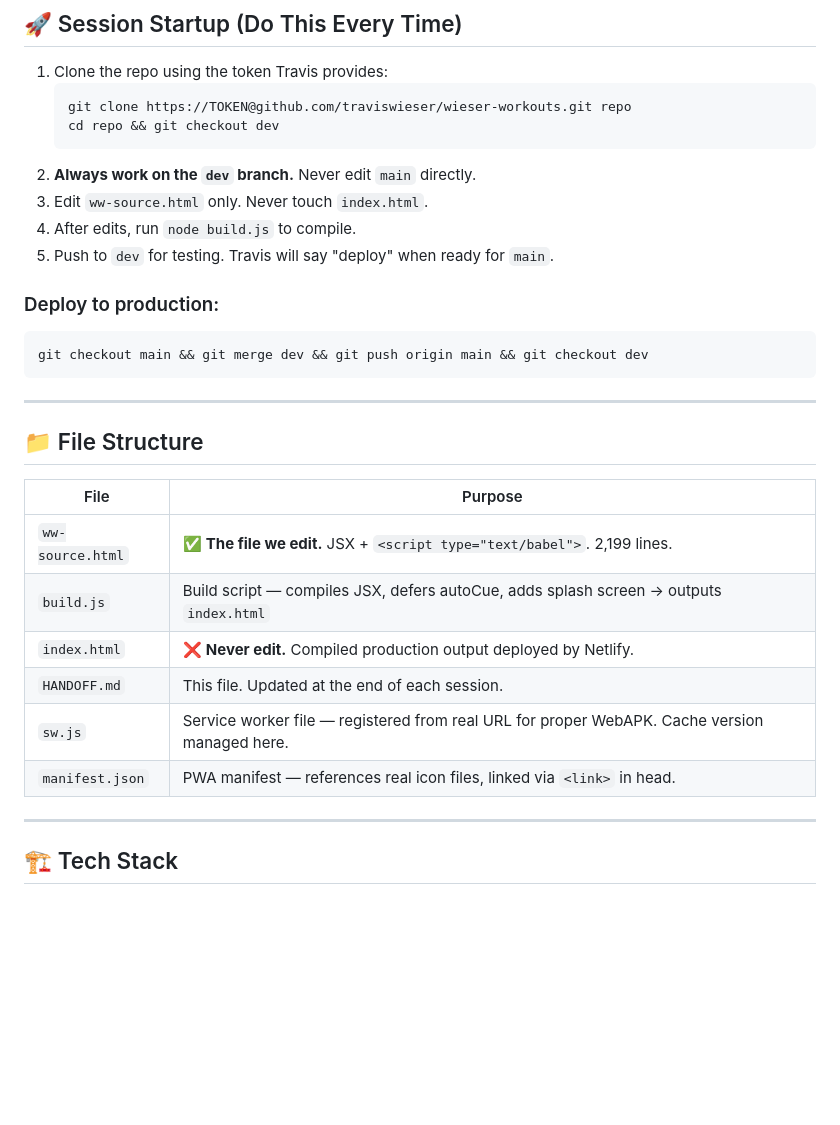
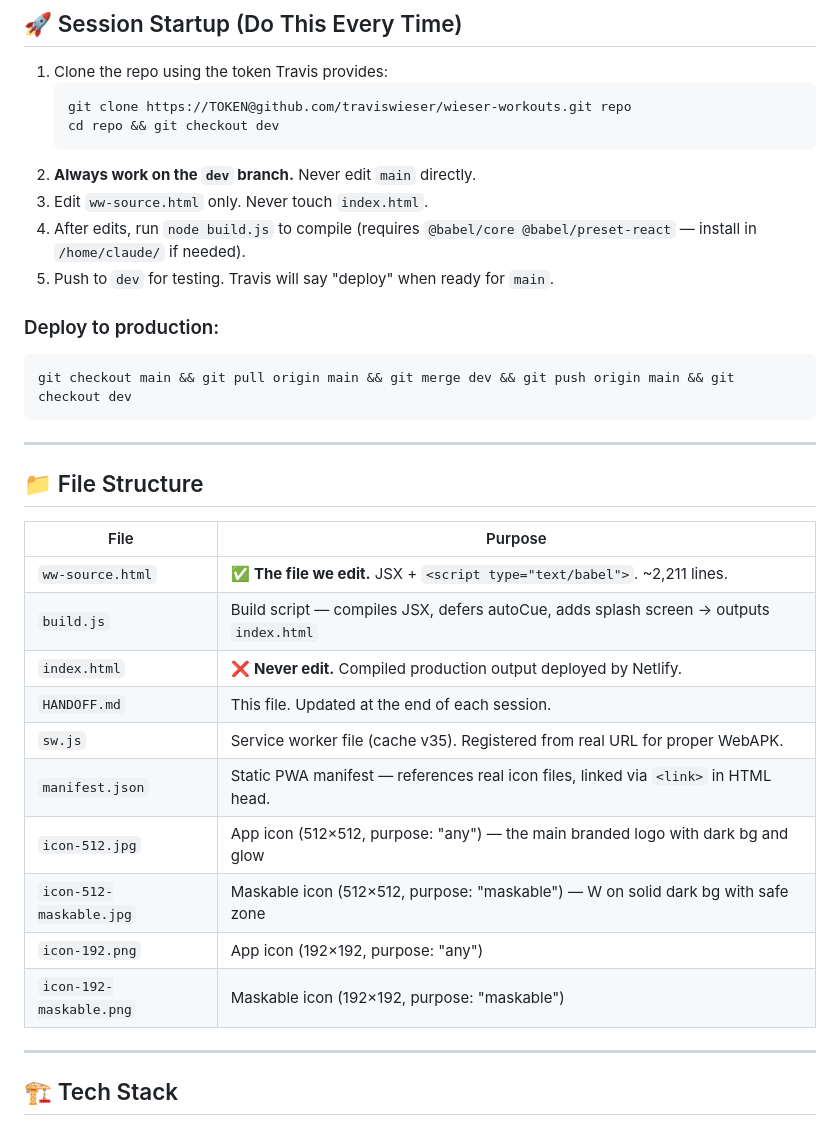
Before and after one commit to traviswieser/wieser-workouts, a Markdown page: HANDOFF.md, the part around one of its changes. GitHub-like rendering; blank space fills up the shorter version.

````diff
--- a/HANDOFF.md
+++ b/HANDOFF.md
@@ -13,12 +13,12 @@
    ```
 2. **Always work on the `dev` branch.** Never edit `main` directly.
 3. Edit `ww-source.html` only. Never touch `index.html`.
-4. After edits, run `node build.js` to compile.
+4. After edits, run `node build.js` to compile (requires `@babel/core @babel/preset-react` — install in `/home/claude/` if needed).
 5. Push to `dev` for testing. Travis will say "deploy" when ready for `main`.
 
 ### Deploy to production:
 ```
-git checkout main && git merge dev && git push origin main && git checkout dev
+git checkout main && git pull origin main && git merge dev && git push origin main && git checkout dev
 ```
 
 ---
@@ -27,12 +27,16 @@ git checkout main && git merge dev && git push origin main && git checkout dev
 
 | File | Purpose |
 |------|---------|
-| `ww-source.html` | ✅ **The file we edit.** JSX + `<script type="text/babel">`. 2,199 lines. |
+| `ww-source.html` | ✅ **The file we edit.** JSX + `<script type="text/babel">`. ~2,211 lines. |
 | `build.js` | Build script — compiles JSX, defers autoCue, adds splash screen → outputs `index.html` |
 | `index.html` | ❌ **Never edit.** Compiled production output deployed by Netlify. |
 | `HANDOFF.md` | This file. Updated at the end of each session. |
-| `sw.js` | Service worker file — registered from real URL for proper WebAPK. Cache version managed here. |
-| `manifest.json` | PWA manifest — references real icon files, linked via `<link>` in head. |
+| `sw.js` | Service worker file (cache v35). Registered from real URL for proper WebAPK. |
+| `manifest.json` | Static PWA manifest — references real icon files, linked via `<link>` in HTML head. |
+| `icon-512.jpg` | App icon (512×512, purpose: "any") — the main branded logo with dark bg and glow |
+| `icon-512-maskable.jpg` | Maskable icon (512×512, purpose: "maskable") — W on solid dark bg with safe zone |
+| `icon-192.png` | App icon (192×192, purpose: "any") |
+| `icon-192-maskable.png` | Maskable icon (192×192, purpose: "maskable") |
 
 ---
 
````
Also changed, not shown: other parts of HANDOFF.md (+32 -29 lines).
